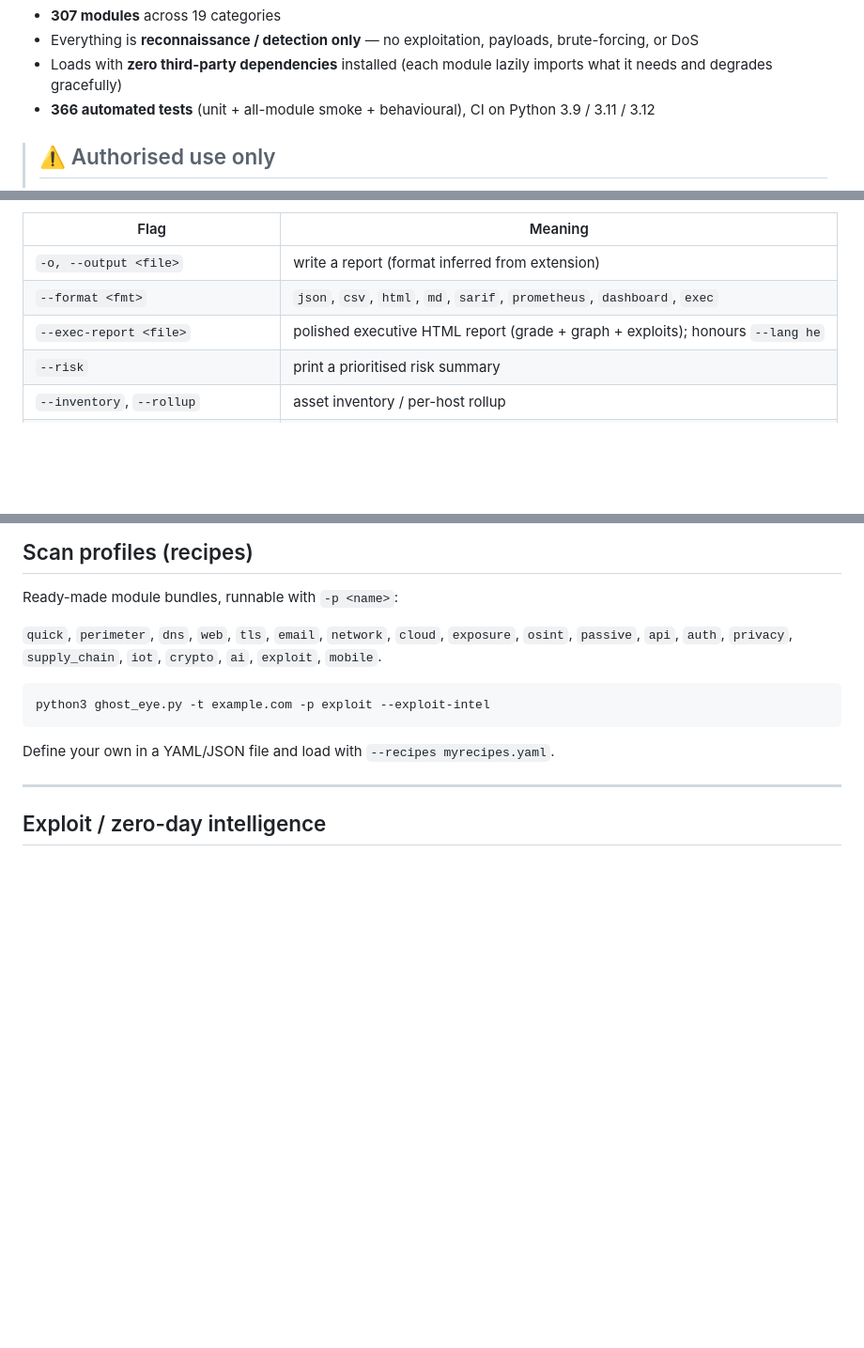
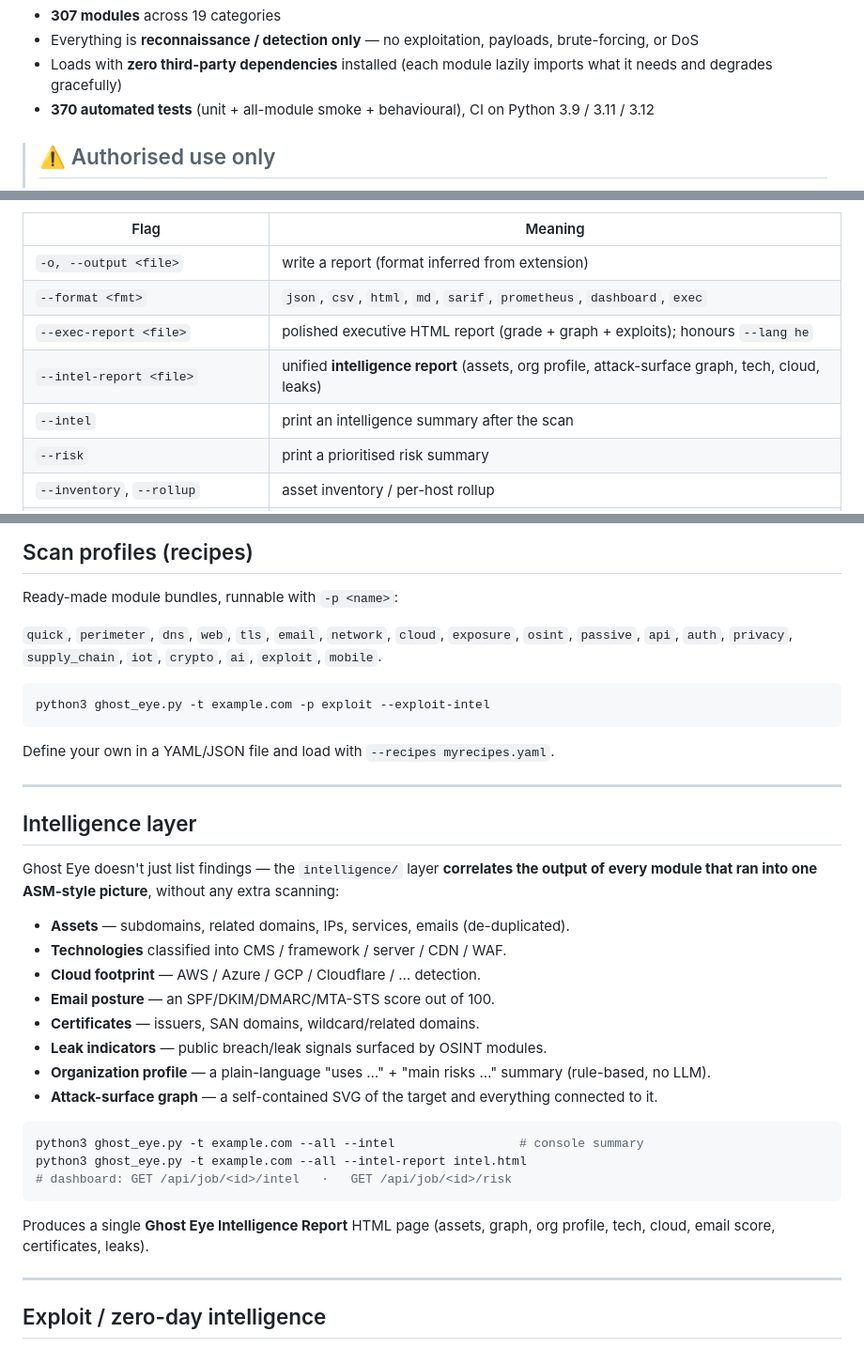
Before and after one commit to yairpeer68-svg/yairpeer.github.io, a Markdown page: README.md, 3 parts joined by grey strips. Shown at 94% size. Rendered like a GitHub page; blank space fills up the shorter version.

Commit message:
docs: document the intelligence layer + update counts (370 tests)

````diff
--- a/README.md
+++ b/README.md
@@ -15,7 +15,7 @@ the registry. Adding a capability is just dropping a class into a file.
   brute-forcing, or DoS
 - Loads with **zero third-party dependencies** installed (each module lazily
   imports what it needs and degrades gracefully)
-- **366 automated tests** (unit + all-module smoke + behavioural), CI on
+- **370 automated tests** (unit + all-module smoke + behavioural), CI on
   Python 3.9 / 3.11 / 3.12
 
 > ## ⚠️ Authorised use only
@@ -117,6 +117,8 @@ python3 ghost_eye_web.py --open
 | `-o, --output <file>` | write a report (format inferred from extension) |
 | `--format <fmt>` | `json`, `csv`, `html`, `md`, `sarif`, `prometheus`, `dashboard`, `exec` |
 | `--exec-report <file>` | polished executive HTML report (grade + graph + exploits); honours `--lang he` |
+| `--intel-report <file>` | unified **intelligence report** (assets, org profile, attack-surface graph, tech, cloud, leaks) |
+| `--intel` | print an intelligence summary after the scan |
 | `--risk` | print a prioritised risk summary |
 | `--inventory`, `--rollup` | asset inventory / per-host rollup |
 | `--exploit-intel` | check every discovered CVE against the public exploit DBs |
@@ -163,6 +165,34 @@ python3 ghost_eye.py -t example.com -p exploit --exploit-intel
 ```
 
 Define your own in a YAML/JSON file and load with `--recipes myrecipes.yaml`.
+
+---
+
+## Intelligence layer
+
+Ghost Eye doesn't just list findings — the `intelligence/` layer **correlates
+the output of every module that ran into one ASM-style picture**, without any
+extra scanning:
+
+- **Assets** — subdomains, related domains, IPs, services, emails (de-duplicated).
+- **Technologies** classified into CMS / framework / server / CDN / WAF.
+- **Cloud footprint** — AWS / Azure / GCP / Cloudflare / … detection.
+- **Email posture** — an SPF/DKIM/DMARC/MTA-STS score out of 100.
+- **Certificates** — issuers, SAN domains, wildcard/related domains.
+- **Leak indicators** — public breach/leak signals surfaced by OSINT modules.
+- **Organization profile** — a plain-language "uses …" + "main risks …" summary
+  (rule-based, no LLM).
+- **Attack-surface graph** — a self-contained SVG of the target and everything
+  connected to it.
+
+```bash
+python3 ghost_eye.py -t example.com --all --intel                 # console summary
+python3 ghost_eye.py -t example.com --all --intel-report intel.html
+# dashboard: GET /api/job/<id>/intel   ·   GET /api/job/<id>/risk
+```
+
+Produces a single **Ghost Eye Intelligence Report** HTML page (assets, graph,
+org profile, tech, cloud, email score, certificates, leaks).
 
 ---
 
````
Also changed, not shown: other parts of README.md (+1 -1 lines).
